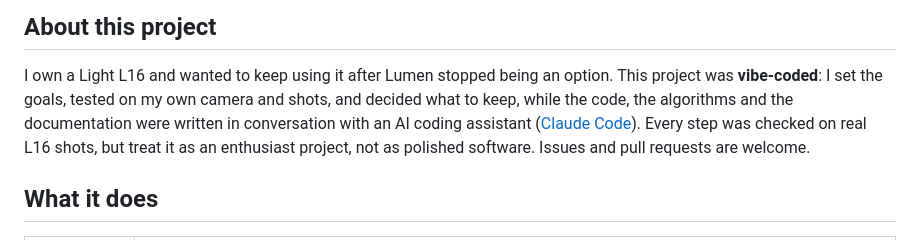
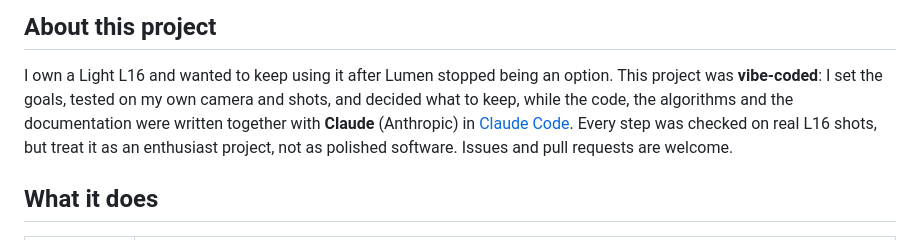
Before and after one commit to jan-kyncl/16lights, a Markdown page: README.md, the part around the change. Rendered like a GitHub page.

Commit message:
README: vibe-coded with Claude
Co-Authored-By: Claude Opus 5.5 <noreply@anthropic.com>

```diff
--- a/README.md
+++ b/README.md
@@ -13,8 +13,8 @@ nothing goes to the cloud.
 
 I own a Light L16 and wanted to keep using it after Lumen stopped being an option. This project was
 **vibe-coded**: I set the goals, tested on my own camera and shots, and decided what to keep, while
-the code, the algorithms and the documentation were written in conversation with an AI coding
-assistant ([Claude Code](https://claude.com/claude-code)). Every step was checked on real L16 shots,
+the code, the algorithms and the documentation were written together with **Claude** (Anthropic)
+in [Claude Code](https://claude.com/claude-code). Every step was checked on real L16 shots,
 but treat it as an enthusiast project, not as polished software. Issues and pull requests are welcome.
 
 ## What it does
```
